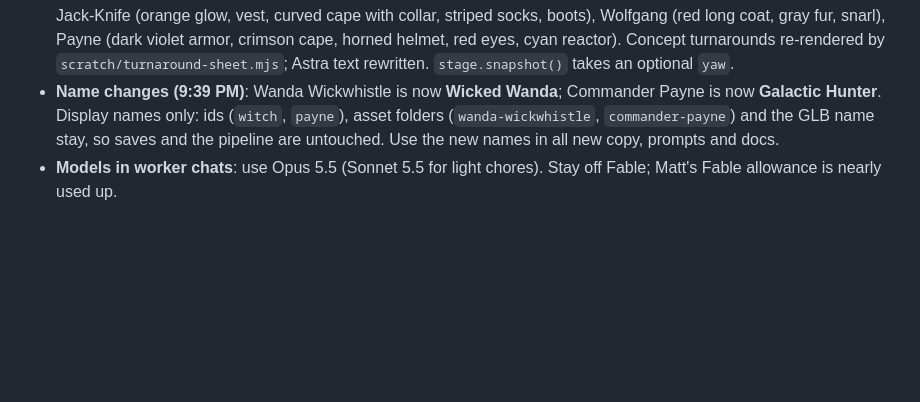
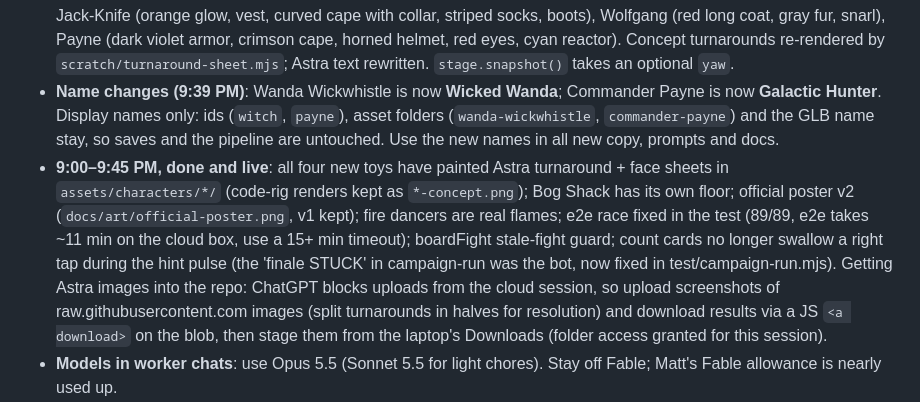
Before and after one commit to Mattrheadland/twinforge, a Markdown page: docs/HANDOFF.md, the part around the change. GitHub-like rendering; blank space fills up the shorter version.

Commit message:
Handoff: 9:45 PM state (Astra sheets, poster v2, renames, QA fixes, Astra transfer method)
Co-Authored-By: Claude Opus 5.5 <noreply@anthropic.com>
Claude-Session: https://claude.ai/code/session_01UGGjtnJppGdVj9J8bdatYa

```diff
--- a/docs/HANDOFF.md
+++ b/docs/HANDOFF.md
@@ -18,6 +18,7 @@ Paste this:
 - **Portraits**: all aligned, Billy Bass no longer cut off (done).
 - **Official poster (8:51 PM)**: `docs/art/official-poster.png` is the visual reference for the cast, with two exceptions: Ragin' Rockfish stays the silver striped bass mech (as in the game), and Commander Payne is a space villain, not a knight. Done and live (build 202610160100): Crookhook (big tricorn, eyepatch, white beard, epaulets, silver hook), Jack-Knife (orange glow, vest, curved cape with collar, striped socks, boots), Wolfgang (red long coat, gray fur, snarl), Payne (dark violet armor, crimson cape, horned helmet, red eyes, cyan reactor). Concept turnarounds re-rendered by `scratch/turnaround-sheet.mjs`; Astra text rewritten. `stage.snapshot()` takes an optional `yaw`.
 - **Name changes (9:39 PM)**: Wanda Wickwhistle is now **Wicked Wanda**; Commander Payne is now **Galactic Hunter**. Display names only: ids (`witch`, `payne`), asset folders (`wanda-wickwhistle`, `commander-payne`) and the GLB name stay, so saves and the pipeline are untouched. Use the new names in all new copy, prompts and docs.
+- **9:00–9:45 PM, done and live**: all four new toys have painted Astra turnaround + face sheets in `assets/characters/*/` (code-rig renders kept as `*-concept.png`); Bog Shack has its own floor; official poster v2 (`docs/art/official-poster.png`, v1 kept); fire dancers are real flames; e2e race fixed in the test (89/89, e2e takes ~11 min on the cloud box, use a 15+ min timeout); boardFight stale-fight guard; count cards no longer swallow a right tap during the hint pulse (the 'finale STUCK' in campaign-run was the bot, now fixed in test/campaign-run.mjs). Getting Astra images into the repo: ChatGPT blocks uploads from the cloud session, so upload screenshots of raw.githubusercontent.com images (split turnarounds in halves for resolution) and download results via a JS `<a download>` on the blob, then stage them from the laptop's Downloads (folder access granted for this session).
 - **Models in worker chats**: use Opus 5.5 (Sonnet 5.5 for light chores). Stay off Fable; Matt's Fable allowance is nearly used up.
 - Matt wants **constant status updates** and plain "blocked" calls. Helper agents: he now says to split into multiple agents (a "digital game studio") where it saves time; his permission prompt may still decline them, so ask once and fall back to solo.
 
```
